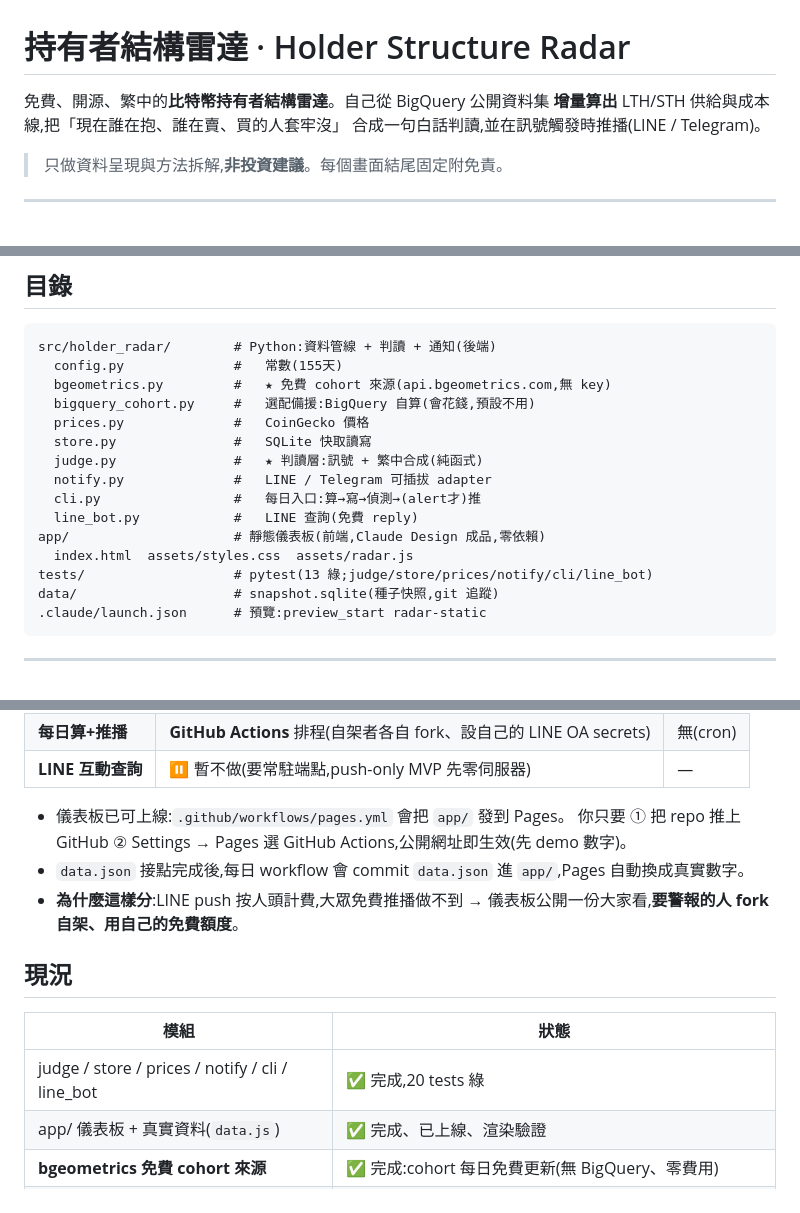
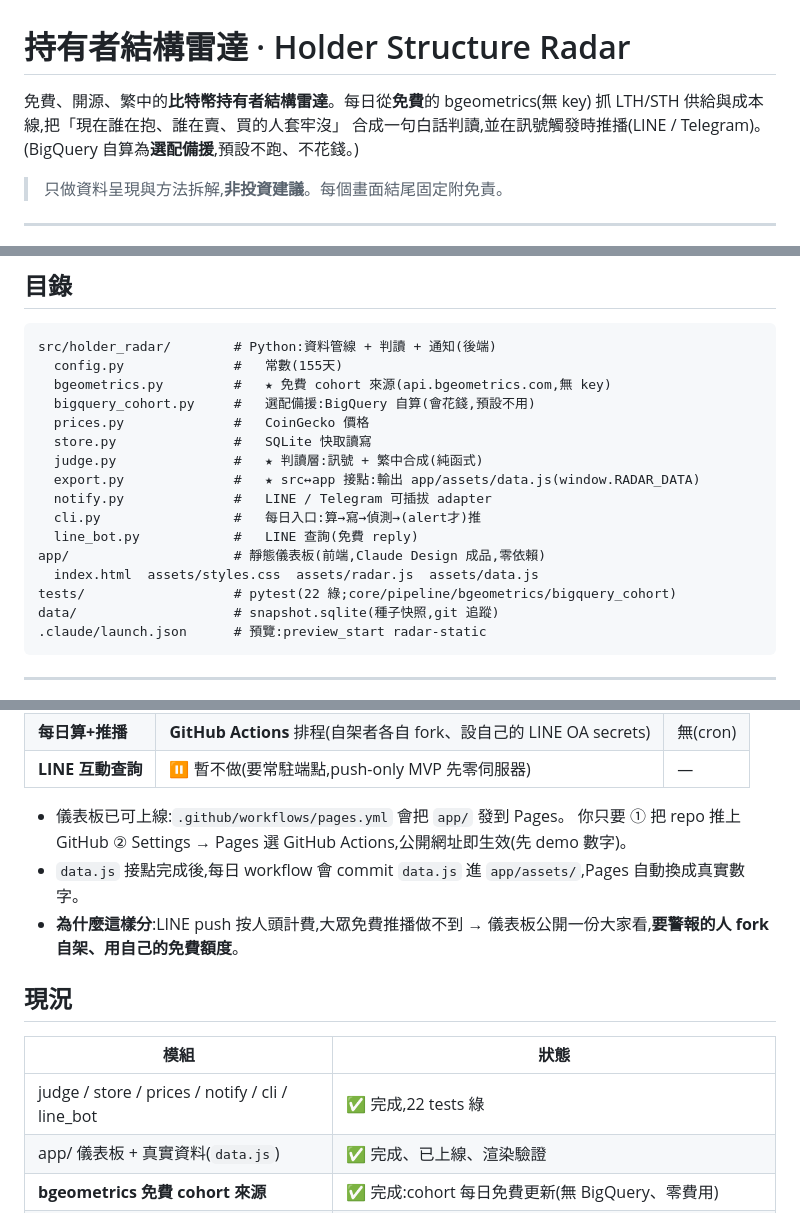
Before and after one commit to GaryShen/capyroom-holder-radar, a Markdown page: README.md, 3 parts joined by grey strips. Rendered like a GitHub page.

Commit message:
docs: README 對齊現況 — 免費 cohort 為預設、補 export.py 接點、測試數 22
- 開頭改為「bgeometrics 免費為預設」,BigQuery 降為選配備援(對齊已 retire 的預設路徑)
- 目錄補上 export.py(src↔app 唯一接點)與 app/assets/data.js
- 測試數 13/20 統一更正為 22(pytest --co 實測)
- 部署段 data.json → data.js(實際接點輸出)

Co-Authored-By: Claude Opus 4.8 <noreply@anthropic.com>

````diff
--- a/README.md
+++ b/README.md
@@ -1,8 +1,9 @@
 # 持有者結構雷達 · Holder Structure Radar
 
-免費、開源、繁中的**比特幣持有者結構雷達**。自己從 BigQuery 公開資料集
-**增量算出** LTH/STH 供給與成本線,把「現在誰在抱、誰在賣、買的人套牢沒」
+免費、開源、繁中的**比特幣持有者結構雷達**。每日從**免費**的 bgeometrics(無 key)
+抓 LTH/STH 供給與成本線,把「現在誰在抱、誰在賣、買的人套牢沒」
 合成一句白話判讀,並在訊號觸發時推播(LINE / Telegram)。
+(BigQuery 自算為**選配備援**,預設不跑、不花錢。)
 
 > 只做資料呈現與方法拆解,**非投資建議**。每個畫面結尾固定附免責。
 
@@ -50,12 +51,13 @@ src/holder_radar/        # Python:資料管線 + 判讀 + 通知(後端)
   prices.py              #   CoinGecko 價格
   store.py               #   SQLite 快取讀寫
   judge.py               #   ★ 判讀層:訊號 + 繁中合成(純函式)
+  export.py              #   ★ src↔app 接點:輸出 app/assets/data.js(window.RADAR_DATA)
   notify.py              #   LINE / Telegram 可插拔 adapter
   cli.py                 #   每日入口:算→寫→偵測→(alert才)推
   line_bot.py            #   LINE 查詢(免費 reply)
 app/                     # 靜態儀表板(前端,Claude Design 成品,零依賴)
-  index.html  assets/styles.css  assets/radar.js
-tests/                   # pytest(13 綠;judge/store/prices/notify/cli/line_bot)
+  index.html  assets/styles.css  assets/radar.js  assets/data.js
+tests/                   # pytest(22 綠;core/pipeline/bgeometrics/bigquery_cohort)
 data/                    # snapshot.sqlite(種子快照,git 追蹤)
 .claude/launch.json      # 預覽:preview_start radar-static
 ```
@@ -90,14 +92,14 @@ uv run pytest -q              # 跑測試(目前 13 綠)
 
 - 儀表板已可上線:`.github/workflows/pages.yml` 會把 `app/` 發到 Pages。
   你只要 ① 把 repo 推上 GitHub ② Settings → Pages 選 GitHub Actions,公開網址即生效(先 demo 數字)。
-- `data.json` 接點完成後,每日 workflow 會 commit `data.json` 進 `app/`,Pages 自動換成真實數字。
+- `data.js` 接點完成後,每日 workflow 會 commit `data.js` 進 `app/assets/`,Pages 自動換成真實數字。
 - **為什麼這樣分**:LINE push 按人頭計費,大眾免費推播做不到 → 儀表板公開一份大家看,**要警報的人 fork 自架、用自己的免費額度**。
 
 ## 現況
 
 | 模組 | 狀態 |
 |---|---|
-| judge / store / prices / notify / cli / line_bot | ✅ 完成,20 tests 綠 |
+| judge / store / prices / notify / cli / line_bot | ✅ 完成,22 tests 綠 |
 | app/ 儀表板 + 真實資料(`data.js`) | ✅ 完成、已上線、渲染驗證 |
 | **bgeometrics 免費 cohort 來源** | ✅ 完成:cohort 每日免費更新(無 BigQuery、零費用) |
 | GitHub Pages 部署 | ✅ 上線 https://garyshen.github.io/capyroom-holder-radar/ |
````
